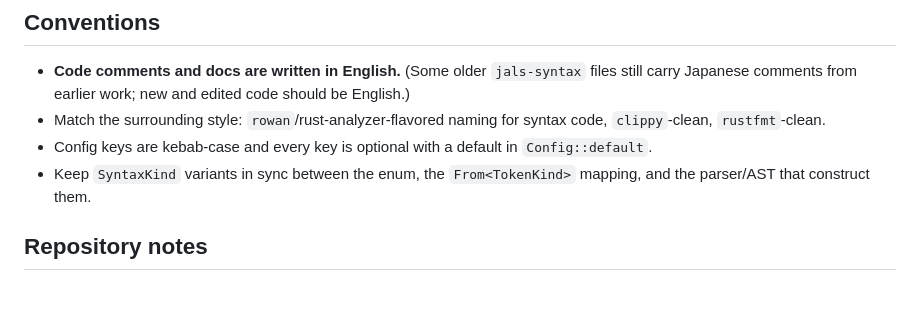
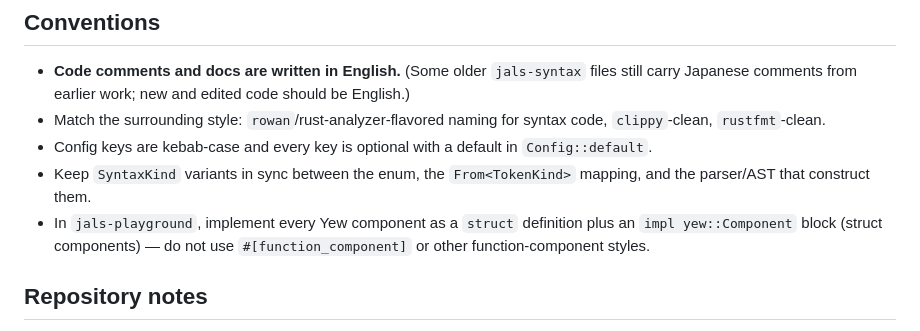
Before and after one commit to topi-banana/jals, a Markdown page: CLAUDE.md, the part around the change. Rendered like a GitHub page; blank space fills up the shorter version.

Commit message:
docs: require struct components in jals-playground
Document that every Yew component in jals-playground is a struct plus an impl yew::Component block (no #[function_component]).

Co-Authored-By: Claude Opus 4.8 <noreply@anthropic.com>

```diff
--- a/CLAUDE.md
+++ b/CLAUDE.md
@@ -78,6 +78,9 @@ When touching the lexer, parser, or formatter, prefer adding a snapshot test
 - Config keys are kebab-case and every key is optional with a default in `Config::default`.
 - Keep `SyntaxKind` variants in sync between the enum, the `From<TokenKind>` mapping, and the
   parser/AST that construct them.
+- In `jals-playground`, implement every Yew component as a `struct` definition plus an
+  `impl yew::Component` block (struct components) — do not use `#[function_component]` or
+  other function-component styles.
 
 ## Repository notes
 
```
